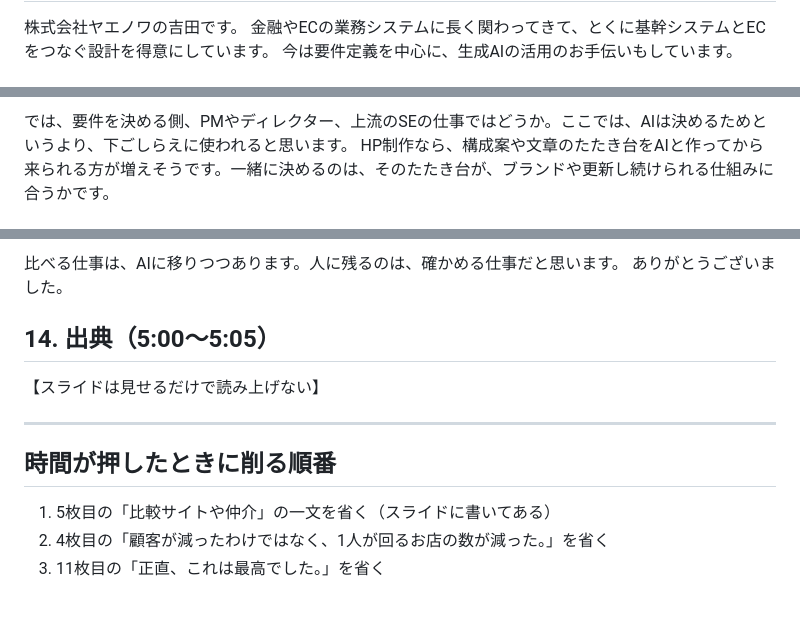
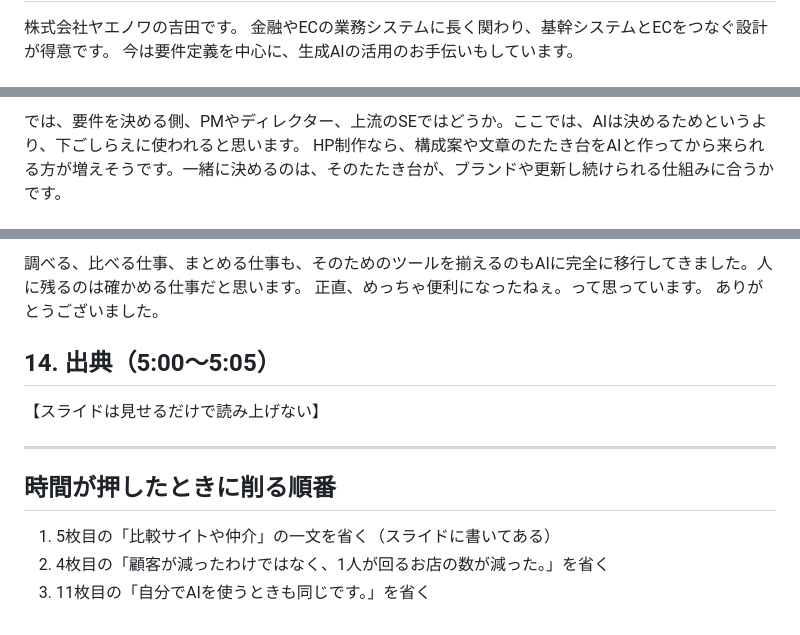
Before and after one commit to yaenowa-yoshida/ailt-presentations, a Markdown page: 2026-10/script.md, 3 parts joined by grey strips. Rendered like a GitHub page.

```diff
--- a/2026-10/script.md
+++ b/2026-10/script.md
@@ -16,5 +15,5 @@ AI経由で来た顧客は、なぜよく買うのか。そして、AIが先に
 
 株式会社ヤエノワの吉田です。
-金融やECの業務システムに長く関わってきて、とくに基幹システムとECをつなぐ設計を得意にしています。
+金融やECの業務システムに長く関わり、基幹システムとECをつなぐ設計が得意です。
 今は要件定義を中心に、生成AIの活用のお手伝いもしています。
 
@@ -42,4 +41,4 @@ EC以外でも、同じことが起きそうです。旅行なら旅程の案を
 
-では、要件を決める側、PMやディレクター、上流のSEの仕事ではどうか。ここでは、AIは決めるためというより、下ごしらえに使われると思います。
+では、要件を決める側、PMやディレクター、上流のSEではどうか。ここでは、AIは決めるためというより、下ごしらえに使われると思います。
 HP制作なら、構成案や文章のたたき台をAIと作ってから来られる方が増えそうです。一緒に決めるのは、そのたたき台が、ブランドや更新し続けられる仕組みに合うかです。
 
@@ -77,5 +76,6 @@ ECの新機能で、基本設計書とレイアウト図をClaude Codeに渡し
 
-比べる仕事は、AIに移りつつあります。人に残るのは、確かめる仕事だと思います。
+調べる、比べる仕事、まとめる仕事も、そのためのツールを揃えるのもAIに完全に移行してきました。人に残るのは確かめる仕事だと思います。
+正直、めっちゃ便利になったねぇ。って思っています。
 ありがとうございました。
 
 ## 14. 出典（5:00〜5:05）
@@ -89,4 +89,4 @@ ECの新機能で、基本設計書とレイアウト図をClaude Codeに渡し
 
 1. 5枚目の「比較サイトや仲介」の一文を省く（スライドに書いてある）
 2. 4枚目の「顧客が減ったわけではなく、1人が回るお店の数が減った。」を省く
-3. 11枚目の「正直、これは最高でした。」を省く
+3. 11枚目の「自分でAIを使うときも同じです。」を省く
```
Also changed, not shown: other parts of 2026-10/script.md (+15 -16 lines).
